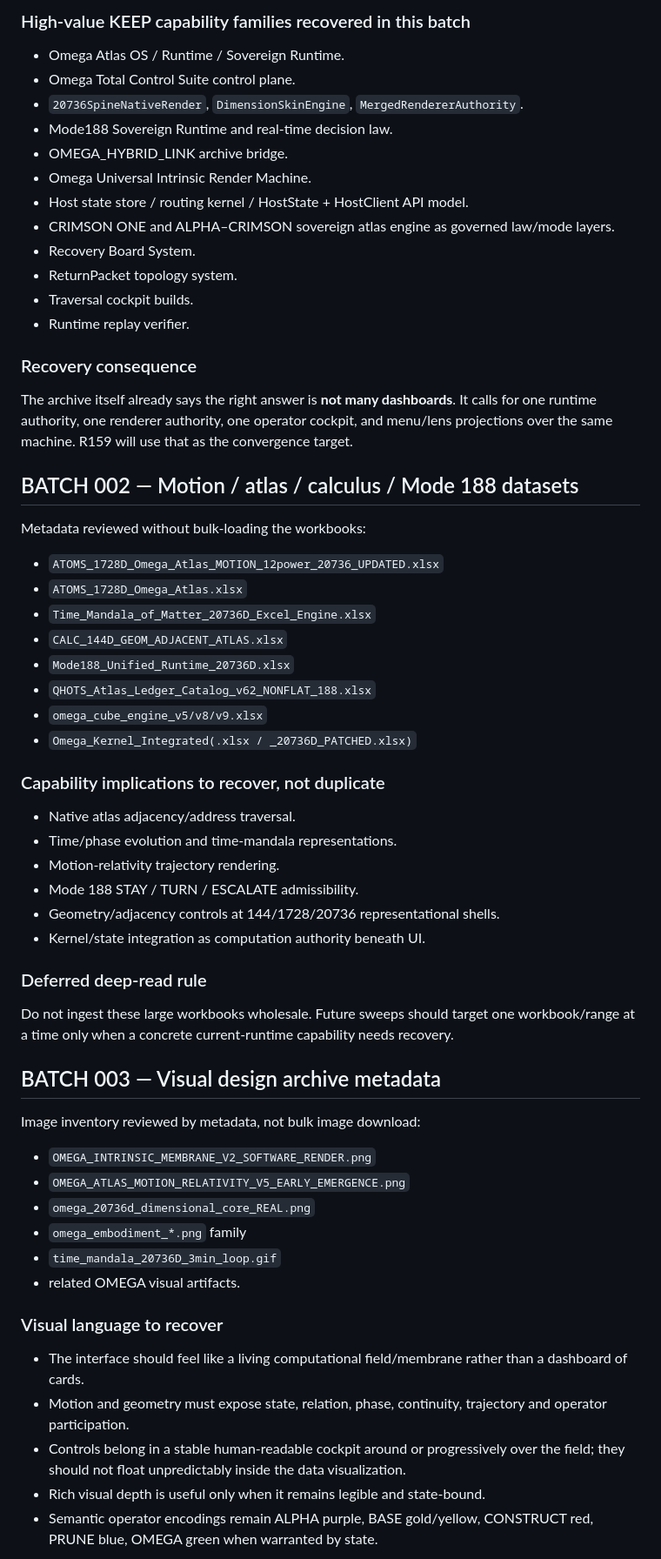
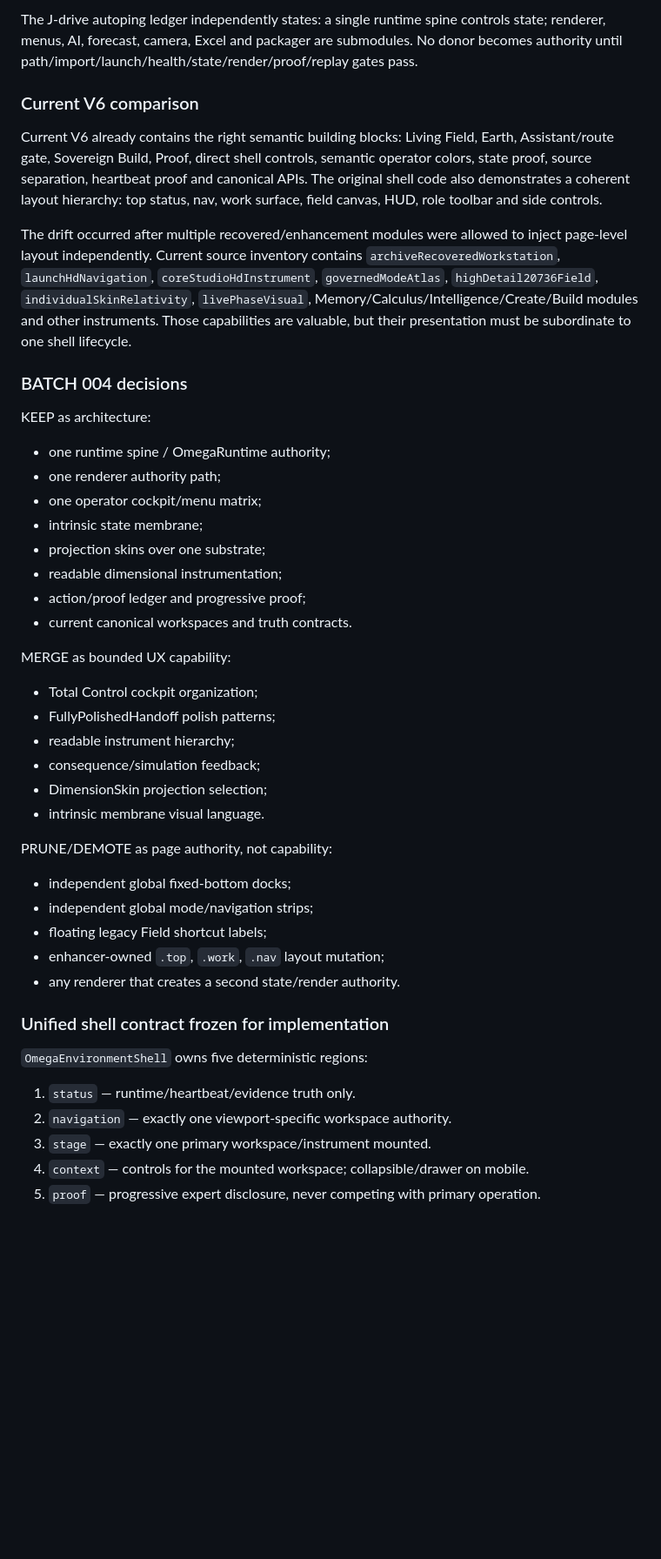
Before and after one commit to medicinalElJefe/canonforge-omega, a Markdown page: recovery/OMEGA_RECOVERY_CONVERGENCE_LOG.md, the part around one of its changes. Shown at 87% size. Drawn GitHub-style; blank space fills up the shorter version.

Commit message:
R159 recovery batch 004 operator cockpit and renderer authority

```diff
--- a/recovery/OMEGA_RECOVERY_CONVERGENCE_LOG.md
+++ b/recovery/OMEGA_RECOVERY_CONVERGENCE_LOG.md
@@ -57,56 +46,42 @@ Source reviewed: `OMEGA_ONE_SYSTEM_FULL_SOFTWARE_MENU_LEDGER.xlsx`.
 
-### High-value KEEP capability families recovered in this batch
-- Omega Atlas OS / Runtime / Sovereign Runtime.
-- Omega Total Control Suite control plane.
-- `20736SpineNativeRender`, `DimensionSkinEngine`, `MergedRendererAuthority`.
-- Mode188 Sovereign Runtime and real-time decision law.
-- OMEGA_HYBRID_LINK archive bridge.
-- Omega Universal Intrinsic Render Machine.
-- Host state store / routing kernel / HostState + HostClient API model.
-- CRIMSON ONE and ALPHA–CRIMSON sovereign atlas engine as governed law/mode layers.
-- Recovery Board System.
-- ReturnPacket topology system.
-- Traversal cockpit builds.
-- Runtime replay verifier.
+The J-drive autoping ledger independently states: a single runtime spine controls state; renderer, menus, AI, forecast, camera, Excel and packager are submodules. No donor becomes authority until path/import/launch/health/state/render/proof/replay gates pass.
 
-### Recovery consequence
-The archive itself already says the right answer is **not many dashboards**. It calls for one runtime authority, one renderer authority, one operator cockpit, and menu/lens projections over the same machine. R159 will use that as the convergence target.
+### Current V6 comparison
+Current V6 already contains the right semantic building blocks: Living Field, Earth, Assistant/route gate, Sovereign Build, Proof, direct shell controls, semantic operator colors, state proof, source separation, heartbeat proof and canonical APIs. The original shell code also demonstrates a coherent layout hierarchy: top status, nav, work surface, field canvas, HUD, role toolbar and side controls.
 
-## BATCH 002 — Motion / atlas / calculus / Mode 188 datasets
-Metadata reviewed without bulk-loading the workbooks:
-- `ATOMS_1728D_Omega_Atlas_MOTION_12power_20736_UPDATED.xlsx`
-- `ATOMS_1728D_Omega_Atlas.xlsx`
-- `Time_Mandala_of_Matter_20736D_Excel_Engine.xlsx`
-- `CALC_144D_GEOM_ADJACENT_ATLAS.xlsx`
-- `Mode188_Unified_Runtime_20736D.xlsx`
-- `QHOTS_Atlas_Ledger_Catalog_v62_NONFLAT_188.xlsx`
-- `omega_cube_engine_v5/v8/v9.xlsx`
-- `Omega_Kernel_Integrated(.xlsx / _20736D_PATCHED.xlsx)`
+The drift occurred after multiple recovered/enhancement modules were allowed to inject page-level layout independently. Current source inventory contains `archiveRecoveredWorkstation`, `launchHdNavigation`, `coreStudioHdInstrument`, `governedModeAtlas`, `highDetail20736Field`, `individualSkinRelativity`, `livePhaseVisual`, Memory/Calculus/Intelligence/Create/Build modules and other instruments. Those capabilities are valuable, but their presentation must be subordinate to one shell lifecycle.
 
-### Capability implications to recover, not duplicate
-- Native atlas adjacency/address traversal.
-- Time/phase evolution and time-mandala representations.
-- Motion-relativity trajectory rendering.
-- Mode 188 STAY / TURN / ESCALATE admissibility.
-- Geometry/adjacency controls at 144/1728/20736 representational shells.
-- Kernel/state integration as computation authority beneath UI.
+### BATCH 004 decisions
+KEEP as architecture:
+- one runtime spine / OmegaRuntime authority;
+- one renderer authority path;
+- one operator cockpit/menu matrix;
+- intrinsic state membrane;
+- projection skins over one substrate;
+- readable dimensional instrumentation;
+- action/proof ledger and progressive proof;
+- current canonical workspaces and truth contracts.
 
-### Deferred deep-read rule
-Do not ingest these large workbooks wholesale. Future sweeps should target one workbook/range at a time only when a concrete current-runtime capability needs recovery.
+MERGE as bounded UX capability:
+- Total Control cockpit organization;
+- FullyPolishedHandoff polish patterns;
+- readable instrument hierarchy;
+- consequence/simulation feedback;
+- DimensionSkin projection selection;
+- intrinsic membrane visual language.
 
-## BATCH 003 — Visual design archive metadata
-Image inventory reviewed by metadata, not bulk image download:
-- `OMEGA_INTRINSIC_MEMBRANE_V2_SOFTWARE_RENDER.png`
-- `OMEGA_ATLAS_MOTION_RELATIVITY_V5_EARLY_EMERGENCE.png`
-- `omega_20736d_dimensional_core_REAL.png`
-- `omega_embodiment_*.png` family
-- `time_mandala_20736D_3min_loop.gif`
-- related OMEGA visual artifacts.
+PRUNE/DEMOTE as page authority, not capability:
+- independent global fixed-bottom docks;
+- independent global mode/navigation strips;
+- floating legacy Field shortcut labels;
+- enhancer-owned `.top`, `.work`, `.nav` layout mutation;
+- any renderer that creates a second state/render authority.
 
-### Visual language to recover
-- The interface should feel like a living computational field/membrane rather than a dashboard of cards.
-- Motion and geometry must expose state, relation, phase, continuity, trajectory and operator participation.
-- Controls belong in a stable human-readable cockpit around or progressively over the field; they should not float unpredictably inside the data visualization.
-- Rich visual depth is useful only when it remains legible and state-bound.
-- Semantic operator encodings remain ALPHA purple, BASE gold/yellow, CONSTRUCT red, PRUNE blue, OMEGA green when warranted by state.
+### Unified shell contract frozen for implementation
+`OmegaEnvironmentShell` owns five deterministic regions:
+1. `status` — runtime/heartbeat/evidence truth only.
+2. `navigation` — exactly one viewport-specific workspace authority.
+3. `stage` — exactly one primary workspace/instrument mounted.
+4. `context` — controls for the mounted workspace; collapsible/drawer on mobile.
+5. `proof` — progressive expert disclosure, never competing with primary operation.
 
```
Also changed, not shown: other parts of recovery/OMEGA_RECOVERY_CONVERGENCE_LOG.md (+52 -105 lines).
